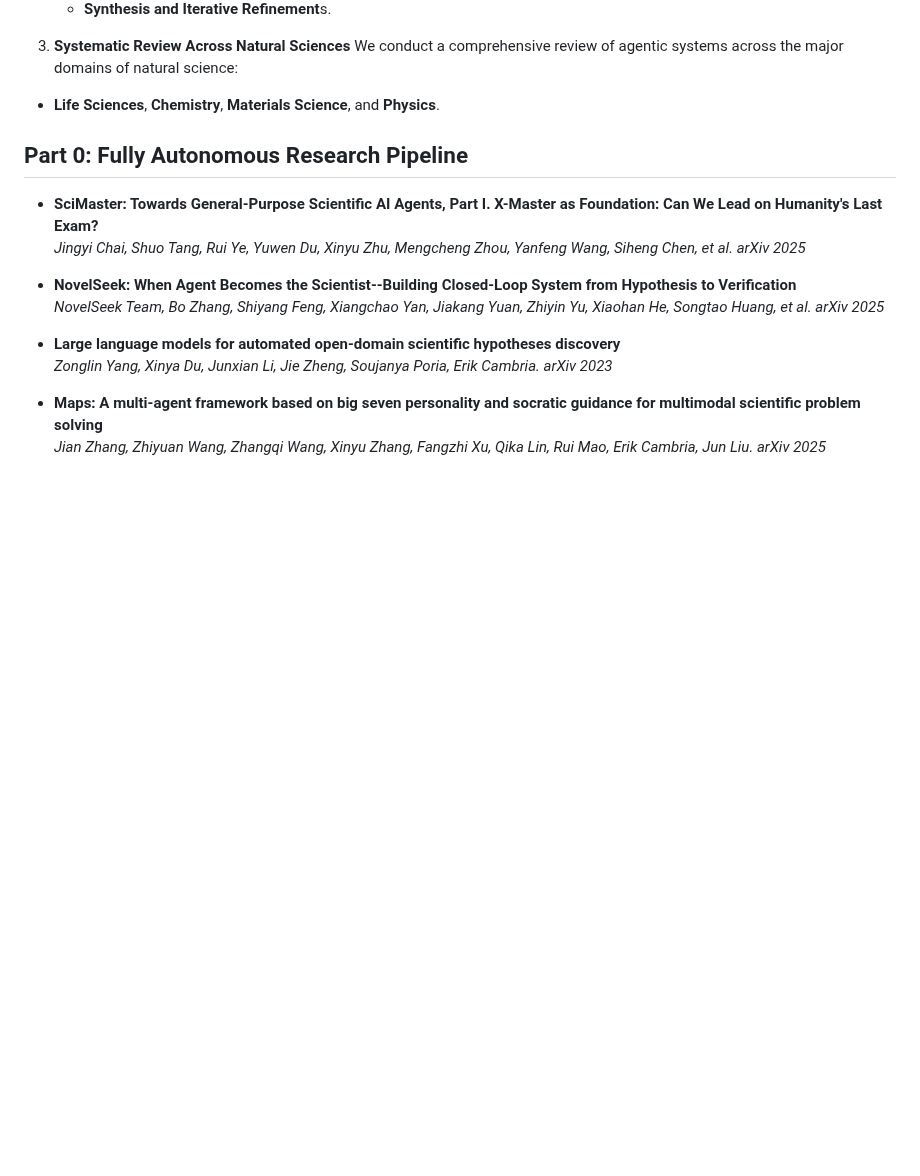
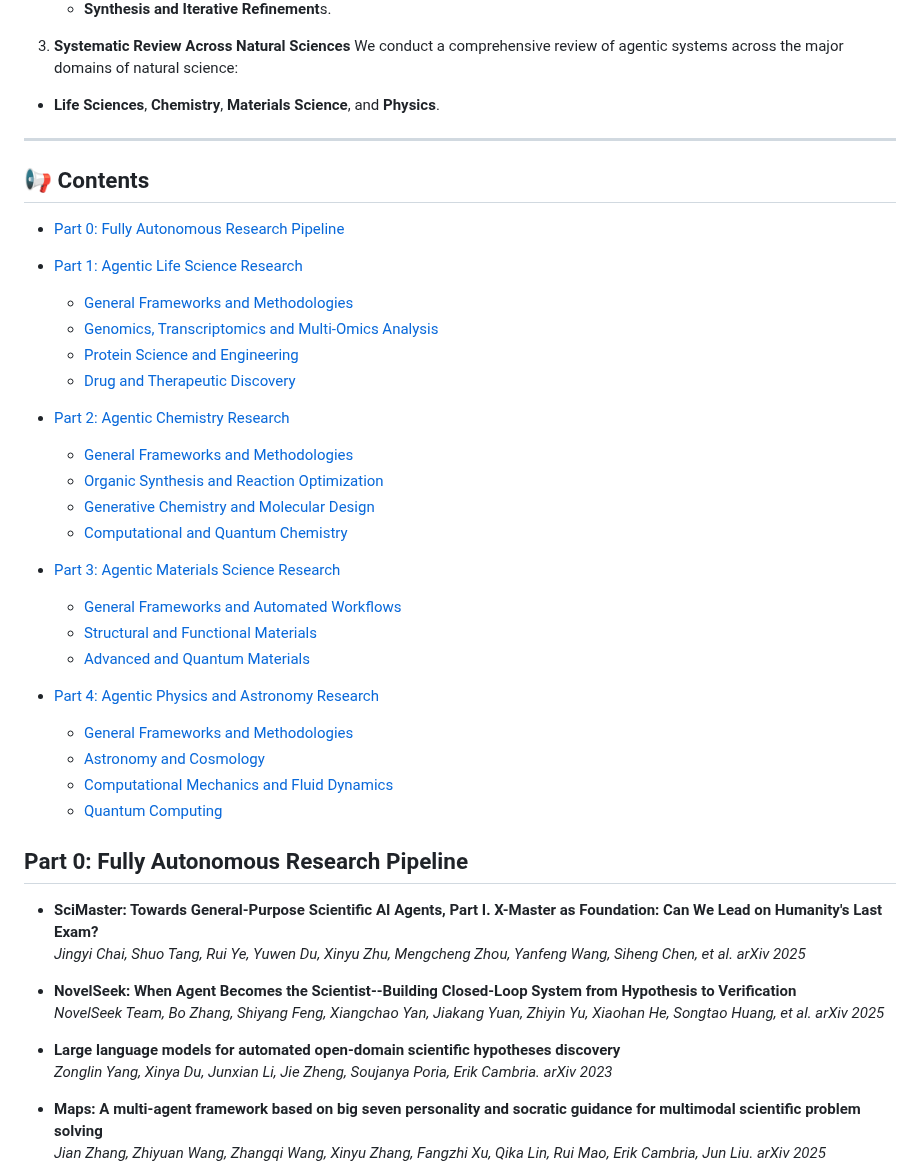
Before and after one commit to AgenticScience/AgenticScience.github.io, a Markdown page: README.md, the part around one of its changes. Drawn GitHub-style; blank space fills up the shorter version.

```diff
--- a/README.md
+++ b/README.md
@@ -58,6 +57,36 @@ Finally, **Our Key Contributions** are as follows:
 3. **Systematic Review Across Natural Sciences**
  We conduct a comprehensive review of agentic systems across the major domains of natural science:
   - **Life Sciences**, **Chemistry**, **Materials Science**, and **Physics**.
+
+______________________________________________________________________
+
+## 📢 Contents
+
+- [Part 0: Fully Autonomous Research Pipeline](#part-0-fully-autonomous-research-pipeline)
+
+- [Part 1: Agentic Life Science Research](#part-1-agentic-life-science-research)
+  - [General Frameworks and Methodologies](#general-frameworks-and-methodologies)
+  - [Genomics, Transcriptomics and Multi-Omics Analysis](#genomics-transcriptomics-and-multi-omics-analysis)
+  - [Protein Science and Engineering](#protein-science-and-engineering)
+  - [Drug and Therapeutic Discovery](#drug-and-therapeutic-discovery)
+
+- [Part 2: Agentic Chemistry Research](#part-2-agentic-chemistry-research)
+  - [General Frameworks and Methodologies](#general-frameworks-and-methodologies-1)
+  - [Organic Synthesis and Reaction Optimization](#organic-synthesis-and-reaction-optimization)
+  - [Generative Chemistry and Molecular Design](#generative-chemistry-and-molecular-design)
+  - [Computational and Quantum Chemistry](#computational-and-quantum-chemistry)
+
+- [Part 3: Agentic Materials Science Research](#part-3-agentic-materials-science-research)
+  - [General Frameworks and Automated Workflows](#general-frameworks-and-automated-workflows)
+  - [Structural and Functional Materials](#structural-and-functional-materials)
+  - [Advanced and Quantum Materials](#advanced-and-quantum-materials)
+
+- [Part 4: Agentic Physics and Astronomy Research](#part-4-agentic-physics-and-astronomy-research)
+  - [General Frameworks and Methodologies](#general-frameworks-and-methodologies-2)
+  - [Astronomy and Cosmology](#astronomy-and-cosmology)
+  - [Computational Mechanics and Fluid Dynamics](#computational-mechanics-and-fluid-dynamics)
+  - [Quantum Computing](#quantum-computing)
+
 
 
 
```
Also changed, not shown: other parts of README.md (+0 -1 lines).
